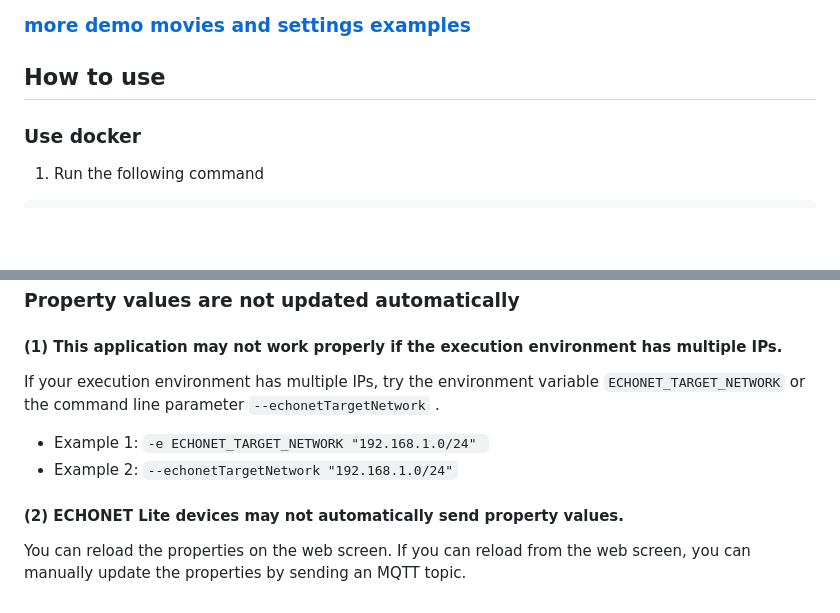
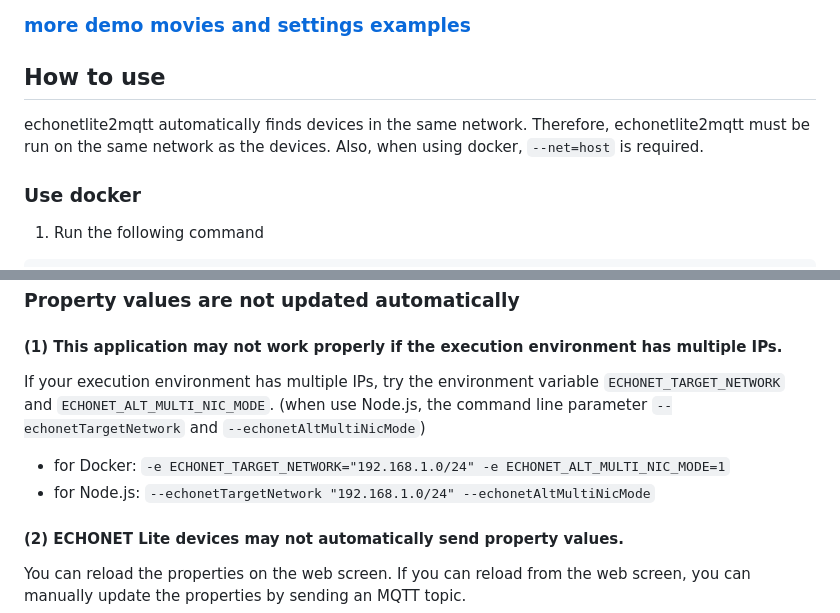
Before and after one commit to banban525/echonetlite2mqtt, a Markdown page: README.md, 2 parts joined by grey strips. Rendered like a GitHub page; blank space fills up the shorter version.

```diff
--- a/README.md
+++ b/README.md
@@ -84,6 +84,10 @@ The supported devices are as follows.
 ### [more demo movies and settings examples](demo/demo.md)
 
 ## How to use
+
+echonetlite2mqtt automatically finds devices in the same network.
+Therefore, echonetlite2mqtt must be run on the same network as the devices.
+Also, when using docker, `--net=host` is required.
 
 ### Use docker
 
@@ -237,9 +241,9 @@ npm start -- --MqttBroker "mqtt://your.mqtt.brocker" --MqttOptionFile /(any fold
 
 #### (1) This application may not work properly if the execution environment has multiple IPs.
 
-If your execution environment has multiple IPs, try the environment variable `ECHONET_TARGET_NETWORK` or the command line parameter `--echonetTargetNetwork` .
-* Example 1: `-e ECHONET_TARGET_NETWORK "192.168.1.0/24" `
-* Example 2: `--echonetTargetNetwork "192.168.1.0/24"`
+If your execution environment has multiple IPs, try the environment variable `ECHONET_TARGET_NETWORK` and `ECHONET_ALT_MULTI_NIC_MODE`. (when use Node.js, the command line parameter `--echonetTargetNetwork` and `--echonetAltMultiNicMode`)
+* for Docker: `-e ECHONET_TARGET_NETWORK="192.168.1.0/24" -e ECHONET_ALT_MULTI_NIC_MODE=1`
+* for Node.js: `--echonetTargetNetwork "192.168.1.0/24" --echonetAltMultiNicMode`
 
 #### (2) ECHONET Lite devices may not automatically send property values.
 
```
Also changed, not shown: README.ja.md (+8 -3 lines).
